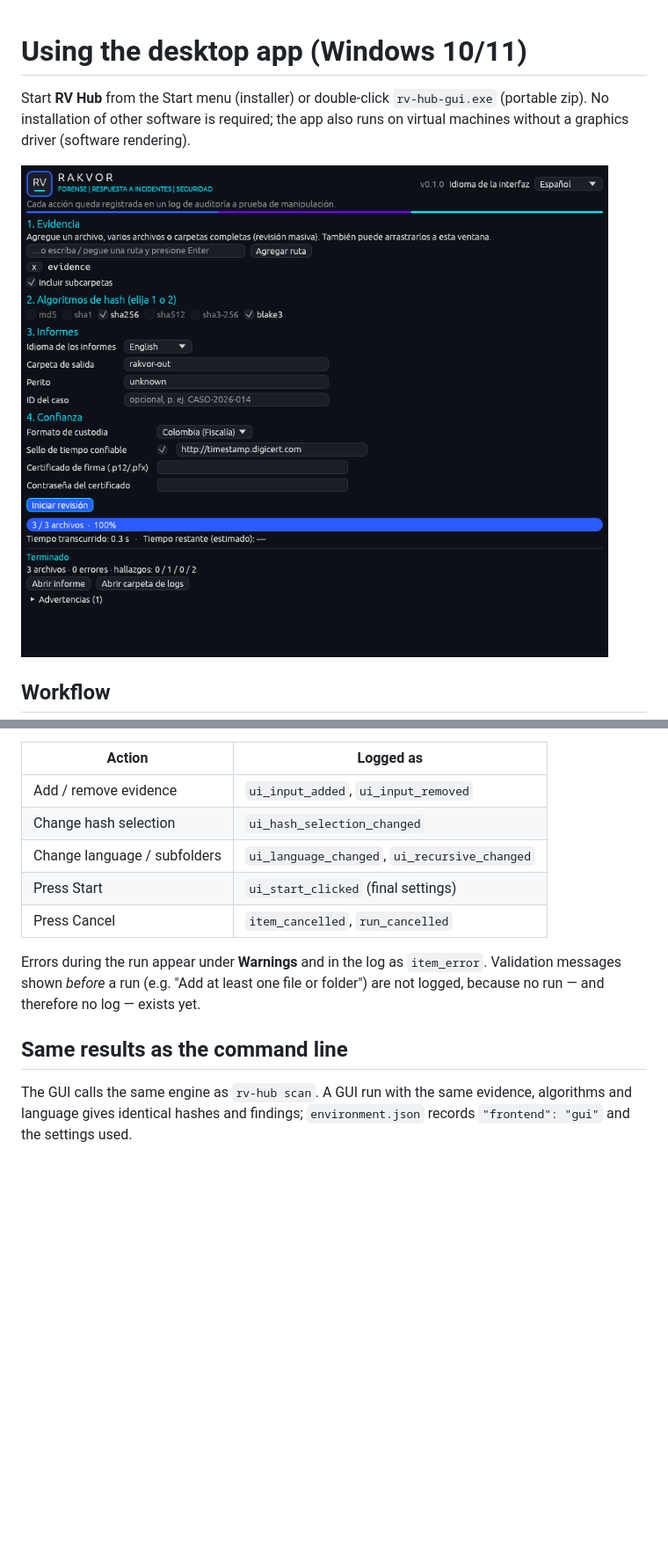
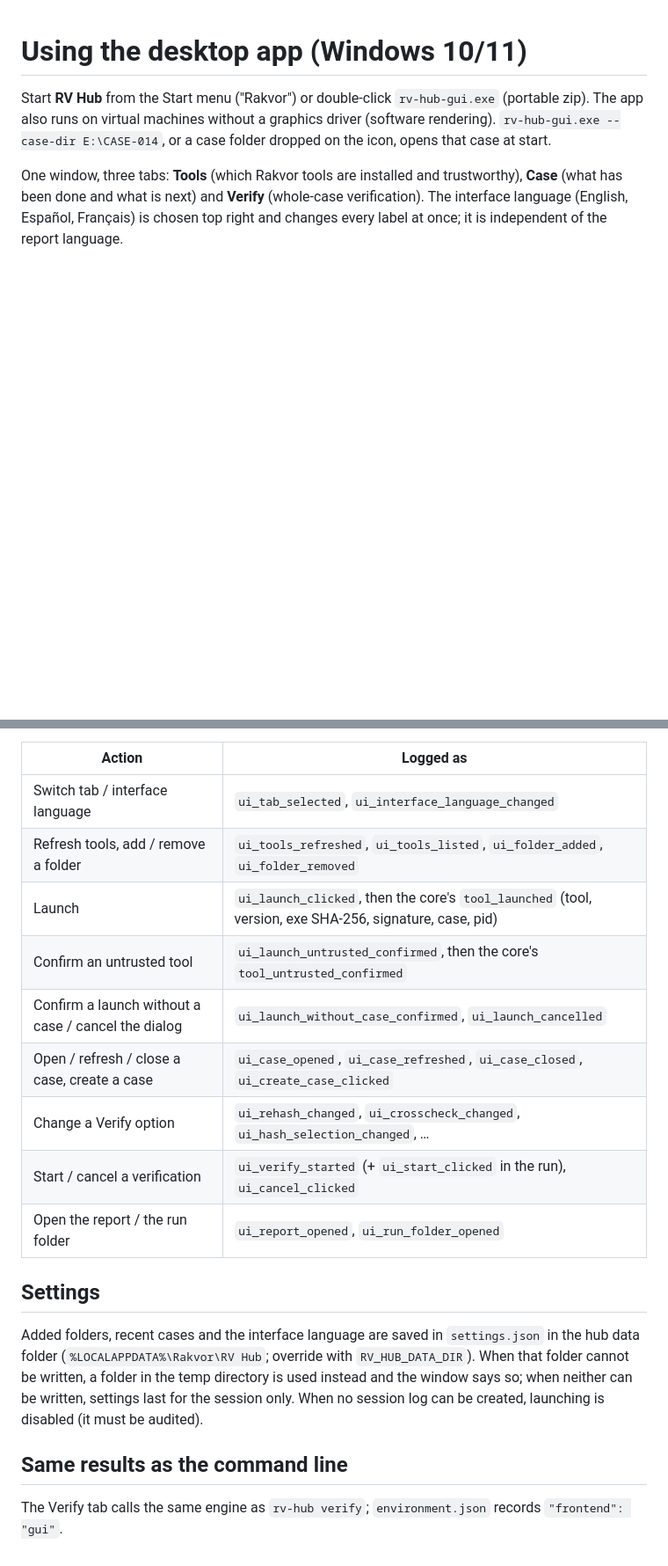
Before and after one commit to Panacota96/rv-hub, a Markdown page: docs/usage-gui.md, 2 parts joined by grey strips. Shown at 88% size. Drawn GitHub-style; blank space fills up the shorter version.

````diff
--- a/docs/usage-gui.md
+++ b/docs/usage-gui.md
@@ -1,11 +1,11 @@
 # Using the desktop app (Windows 10/11)
 
-Start **RV Hub** from the Start menu (installer) or double-click `rv-hub-gui.exe` (portable zip).
-No installation of other software is required; the app also runs on virtual machines without a graphics
-driver (software rendering).
+Start **RV Hub** from the Start menu ("Rakvor") or double-click `rv-hub-gui.exe` (portable zip). The app also runs
+on virtual machines without a graphics driver (software rendering). `rv-hub-gui.exe --case-dir E:\CASE-014`, or a
+case folder dropped on the icon, opens that case at start.
 
-![Main window](images/gui-main.png)
-
-## Workflow
+One window, three tabs: **Tools** (which Rakvor tools are installed and trustworthy), **Case** (what has been done
+and what is next) and **Verify** (whole-case verification). The interface language (English, Español, Français) is
+chosen top right and changes every label at once; it is independent of the report language.
 
 ```mermaid
@@ -47,17 +80,23 @@ Your choices are part of the evidence record. Before the run starts, the GUI wri
 
 | Action | Logged as |
 | --- | --- |
-| Add / remove evidence | `ui_input_added`, `ui_input_removed` |
-| Change hash selection | `ui_hash_selection_changed` |
-| Change language / subfolders | `ui_language_changed`, `ui_recursive_changed` |
-| Press Start | `ui_start_clicked` (final settings) |
-| Press Cancel | `item_cancelled`, `run_cancelled` |
+| Switch tab / interface language | `ui_tab_selected`, `ui_interface_language_changed` |
+| Refresh tools, add / remove a folder | `ui_tools_refreshed`, `ui_tools_listed`, `ui_folder_added`, `ui_folder_removed` |
+| Launch | `ui_launch_clicked`, then the core's `tool_launched` (tool, version, exe SHA-256, signature, case, pid) |
+| Confirm an untrusted tool | `ui_launch_untrusted_confirmed`, then the core's `tool_untrusted_confirmed` |
+| Confirm a launch without a case / cancel the dialog | `ui_launch_without_case_confirmed`, `ui_launch_cancelled` |
+| Open / refresh / close a case, create a case | `ui_case_opened`, `ui_case_refreshed`, `ui_case_closed`, `ui_create_case_clicked` |
+| Change a Verify option | `ui_rehash_changed`, `ui_crosscheck_changed`, `ui_hash_selection_changed`, … |
+| Start / cancel a verification | `ui_verify_started` (+ `ui_start_clicked` in the run), `ui_cancel_clicked` |
+| Open the report / the run folder | `ui_report_opened`, `ui_run_folder_opened` |
 
-Errors during the run appear under **Warnings** and in the log as `item_error`.
-Validation messages shown *before* a run (e.g. "Add at least one file or folder") are not logged, because no run — and
-therefore no log — exists yet.
+## Settings
+
+Added folders, recent cases and the interface language are saved in `settings.json` in the hub data folder
+(`%LOCALAPPDATA%\Rakvor\RV Hub`; override with `RV_HUB_DATA_DIR`). When that folder cannot be written, a folder in
+the temp directory is used instead and the window says so; when neither can be written, settings last for the
+session only. When no session log can be created, launching is disabled (it must be audited).
 
 ## Same results as the command line
 
-The GUI calls the same engine as `rv-hub scan`. A GUI run with the same evidence, algorithms and language gives
-identical hashes and findings; `environment.json` records `"frontend": "gui"` and the settings used.
+The Verify tab calls the same engine as `rv-hub verify`; `environment.json` records `"frontend": "gui"`.
````
Also changed, not shown: other parts of docs/usage-gui.md (+61 -28 lines), docs/images/hub-case.png (added), docs/images/hub-tools.png (added), 12 other files.
